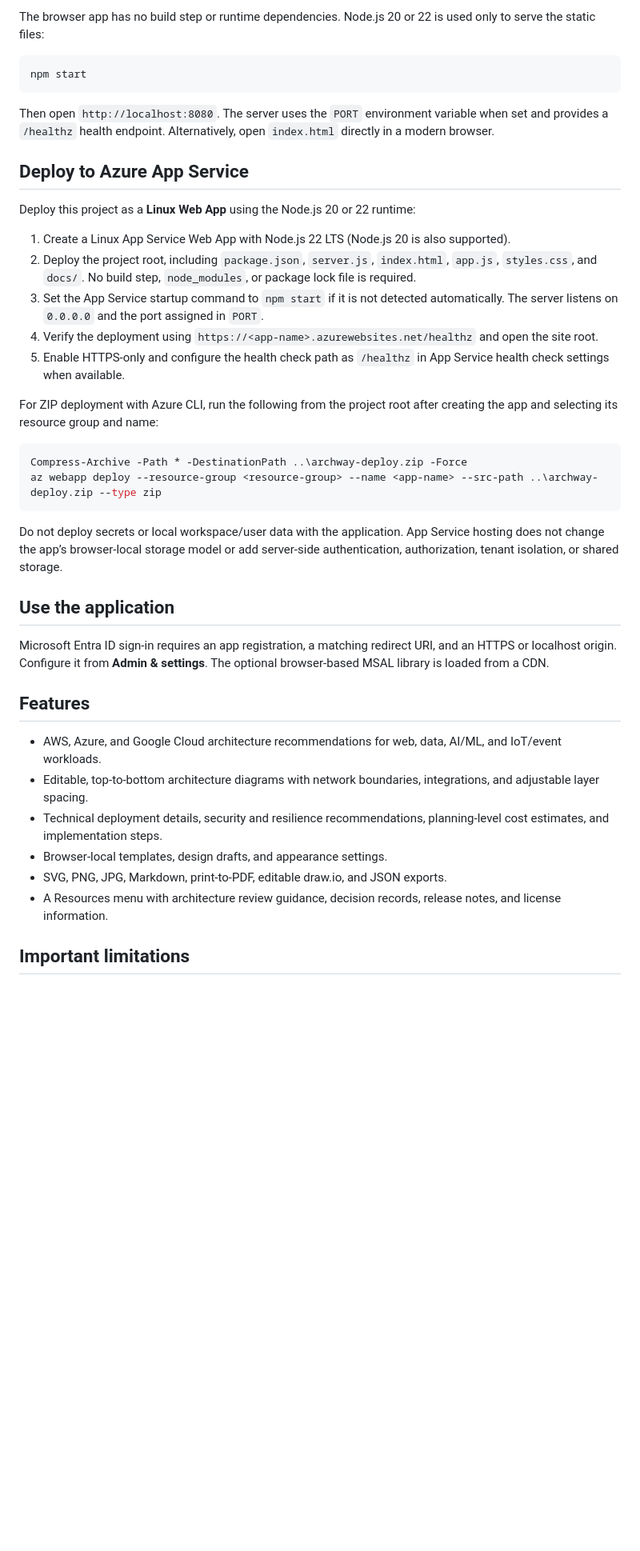
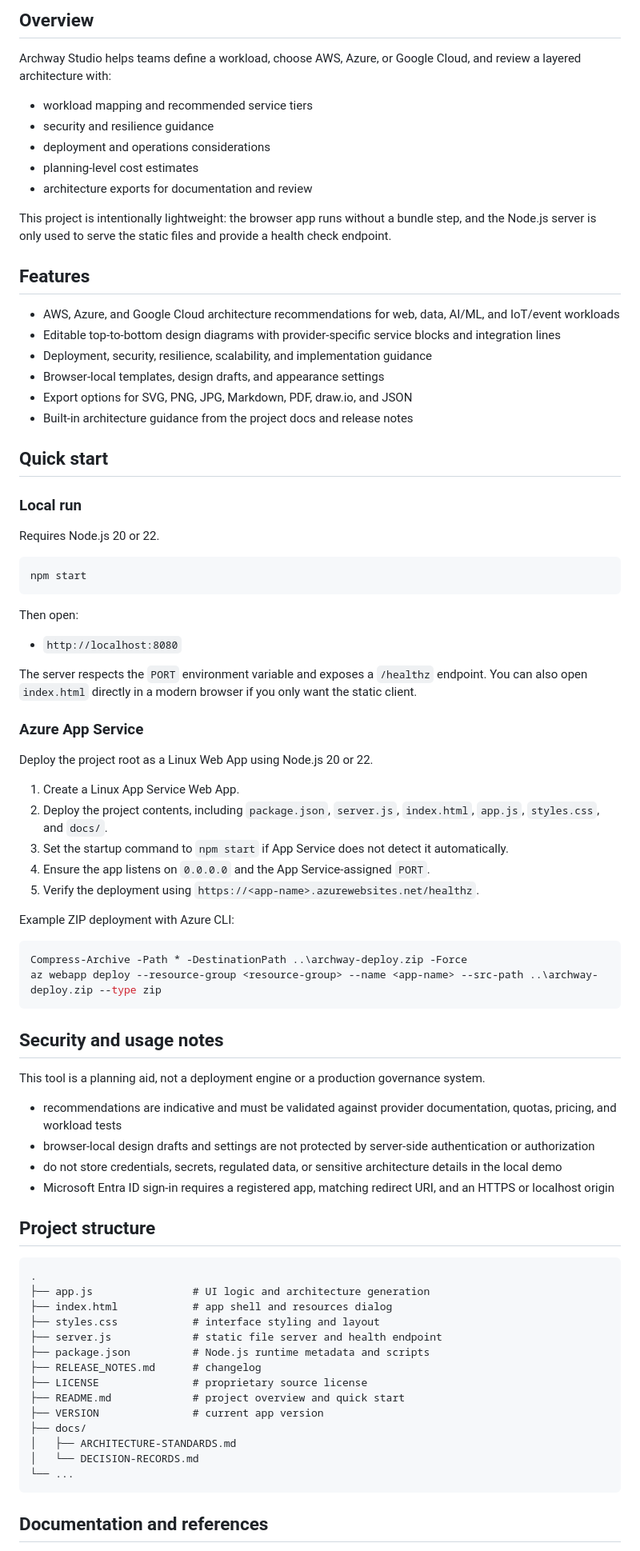
Before and after one commit to snehasishrath/ArchGenTool, a Markdown page: README.md, the part around one of its changes. Shown at 80% size. GitHub-like rendering; blank space fills up the shorter version.

````diff
--- a/README.md
+++ b/README.md
@@ -9,43 +9,85 @@ Archway Studio is a browser-based technical architecture design tool. Describe a
 
-The browser app has no build step or runtime dependencies. Node.js 20 or 22 is used only to serve the static files:
+## Overview
+
+Archway Studio helps teams define a workload, choose AWS, Azure, or Google Cloud, and review a layered architecture with:
+
+- workload mapping and recommended service tiers
+- security and resilience guidance
+- deployment and operations considerations
+- planning-level cost estimates
+- architecture exports for documentation and review
+
+This project is intentionally lightweight: the browser app runs without a bundle step, and the Node.js server is only used to serve the static files and provide a health check endpoint.
+
+## Features
+
+- AWS, Azure, and Google Cloud architecture recommendations for web, data, AI/ML, and IoT/event workloads
+- Editable top-to-bottom design diagrams with provider-specific service blocks and integration lines
+- Deployment, security, resilience, scalability, and implementation guidance
+- Browser-local templates, design drafts, and appearance settings
+- Export options for SVG, PNG, JPG, Markdown, PDF, draw.io, and JSON
+- Built-in architecture guidance from the project docs and release notes
+
+## Quick start
+
+### Local run
+
+Requires Node.js 20 or 22.
 
 ```powershell
 npm start
 ```
 
-Then open `http://localhost:8080`. The server uses the `PORT` environment variable when set and provides a `/healthz` health endpoint. Alternatively, open `index.html` directly in a modern browser.
+Then open:
 
-## Deploy to Azure App Service
+- `http://localhost:8080`
 
-Deploy this project as a **Linux Web App** using the Node.js 20 or 22 runtime:
+The server respects the `PORT` environment variable and exposes a `/healthz` endpoint. You can also open `index.html` directly in a modern browser if you only want the static client.
 
-1. Create a Linux App Service Web App with Node.js 22 LTS (Node.js 20 is also supported).
-2. Deploy the project root, including `package.json`, `server.js`, `index.html`, `app.js`, `styles.css`, and `docs/`. No build step, `node_modules`, or package lock file is required.
-3. Set the App Service startup command to `npm start` if it is not detected automatically. The server listens on `0.0.0.0` and the port assigned in `PORT`.
-4. Verify the deployment using `https://<app-name>.azurewebsites.net/healthz` and open the site root.
-5. Enable HTTPS-only and configure the health check path as `/healthz` in App Service health check settings when available.
+### Azure App Service
 
-For ZIP deployment with Azure CLI, run the following from the project root after creating the app and selecting its resource group and name:
+Deploy the project root as a Linux Web App using Node.js 20 or 22.
+
+1. Create a Linux App Service Web App.
+2. Deploy the project contents, including `package.json`, `server.js`, `index.html`, `app.js`, `styles.css`, and `docs/`.
+3. Set the startup command to `npm start` if App Service does not detect it automatically.
+4. Ensure the app listens on `0.0.0.0` and the App Service-assigned `PORT`.
+5. Verify the deployment using `https://<app-name>.azurewebsites.net/healthz`.
+
+Example ZIP deployment with Azure CLI:
 
 ```powershell
 Compress-Archive -Path * -DestinationPath ..\archway-deploy.zip -Force
 az webapp deploy --resource-group <resource-group> --name <app-name> --src-path ..\archway-deploy.zip --type zip
 ```
 
-Do not deploy secrets or local workspace/user data with the application. App Service hosting does not change the app’s browser-local storage model or add server-side authentication, authorization, tenant isolation, or shared storage.
+## Security and usage notes
 
-## Use the application
+This tool is a planning aid, not a deployment engine or a production governance system.
 
-Microsoft Entra ID sign-in requires an app registration, a matching redirect URI, and an HTTPS or localhost origin. Configure it from **Admin & settings**. The optional browser-based MSAL library is loaded from a CDN.
+- recommendations are indicative and must be validated against provider documentation, quotas, pricing, and workload tests
+- browser-local design drafts and settings are not protected by server-side authentication or authorization
+- do not store credentials, secrets, regulated data, or sensitive architecture details in the local demo
+- Microsoft Entra ID sign-in requires a registered app, matching redirect URI, and an HTTPS or localhost origin
 
-## Features
+## Project structure
 
-- AWS, Azure, and Google Cloud architecture recommendations for web, data, AI/ML, and IoT/event workloads.
-- Editable, top-to-bottom architecture diagrams with network boundaries, integrations, and adjustable layer spacing.
-- Technical deployment details, security and resilience recommendations, planning-level cost estimates, and implementation steps.
-- Browser-local templates, design drafts, and appearance settings.
-- SVG, PNG, JPG, Markdown, print-to-PDF, editable draw.io, and JSON exports.
-- A Resources menu with architecture review guidance, decision records, release notes, and license information.
+```text
+.
+├── app.js                # UI logic and architecture generation
+├── index.html            # app shell and resources dialog
+├── styles.css            # interface styling and layout
+├── server.js             # static file server and health endpoint
+├── package.json          # Node.js runtime metadata and scripts
+├── RELEASE_NOTES.md      # changelog
+├── LICENSE               # proprietary source license
+├── README.md             # project overview and quick start
+├── VERSION               # current app version
+├── docs/
+│   ├── ARCHITECTURE-STANDARDS.md
+│   └── DECISION-RECORDS.md
+└── ...
+```
 
-## Important limitations
+## Documentation and references
 
````
Also changed, not shown: other parts of README.md (+12 -18 lines).
